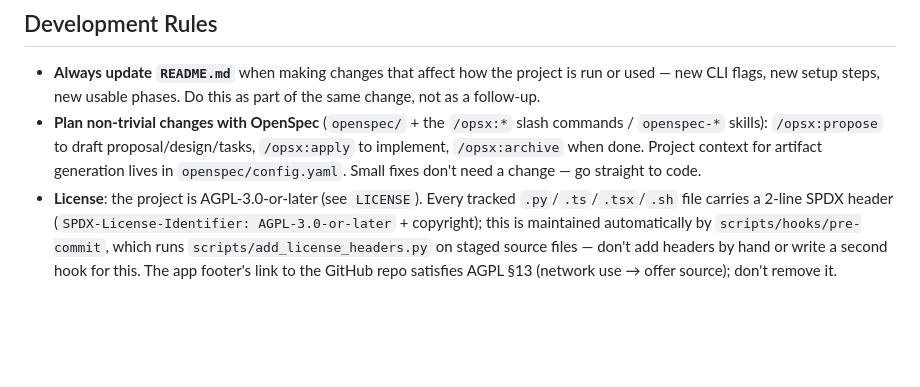
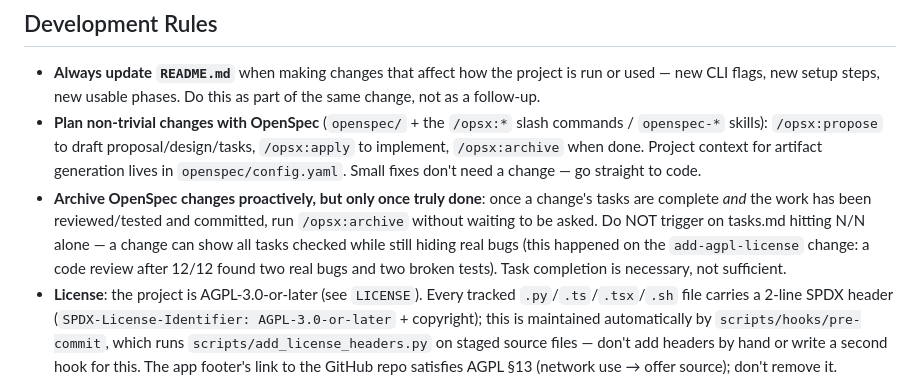
Before and after one commit to FabriceLuyckx/job-coach, a Markdown page: CLAUDE.md, the part around the change. Drawn GitHub-style; blank space fills up the shorter version.

Commit message:
Instruct Claude to archive OpenSpec changes proactively once verified
Task-checkbox completion alone isn't sufficient: on add-agpl-license, tasks.md
hit 12/12 before a code review found two real bugs and two broken tests.
Archiving should follow review/test/commit, not just the tasks list.

Co-Authored-By: Claude Sonnet 5 <noreply@anthropic.com>

```diff
--- a/CLAUDE.md
+++ b/CLAUDE.md
@@ -637,6 +637,13 @@ scanner reads the page directly.
 
 - **Always update `README.md`** when making changes that affect how the project is run or used — new CLI flags, new setup steps, new usable phases. Do this as part of the same change, not as a follow-up.
 - **Plan non-trivial changes with OpenSpec** (`openspec/` + the `/opsx:*` slash commands / `openspec-*` skills): `/opsx:propose` to draft proposal/design/tasks, `/opsx:apply` to implement, `/opsx:archive` when done. Project context for artifact generation lives in `openspec/config.yaml`. Small fixes don't need a change — go straight to code.
+- **Archive OpenSpec changes proactively, but only once truly done**: once a
+  change's tasks are complete *and* the work has been reviewed/tested and
+  committed, run `/opsx:archive` without waiting to be asked. Do NOT trigger
+  on tasks.md hitting N/N alone — a change can show all tasks checked while
+  still hiding real bugs (this happened on the `add-agpl-license` change: a
+  code review after 12/12 found two real bugs and two broken tests). Task
+  completion is necessary, not sufficient.
 - **License**: the project is AGPL-3.0-or-later (see `LICENSE`). Every tracked
   `.py`/`.ts`/`.tsx`/`.sh` file carries a 2-line SPDX header
   (`SPDX-License-Identifier: AGPL-3.0-or-later` + copyright); this is
```
